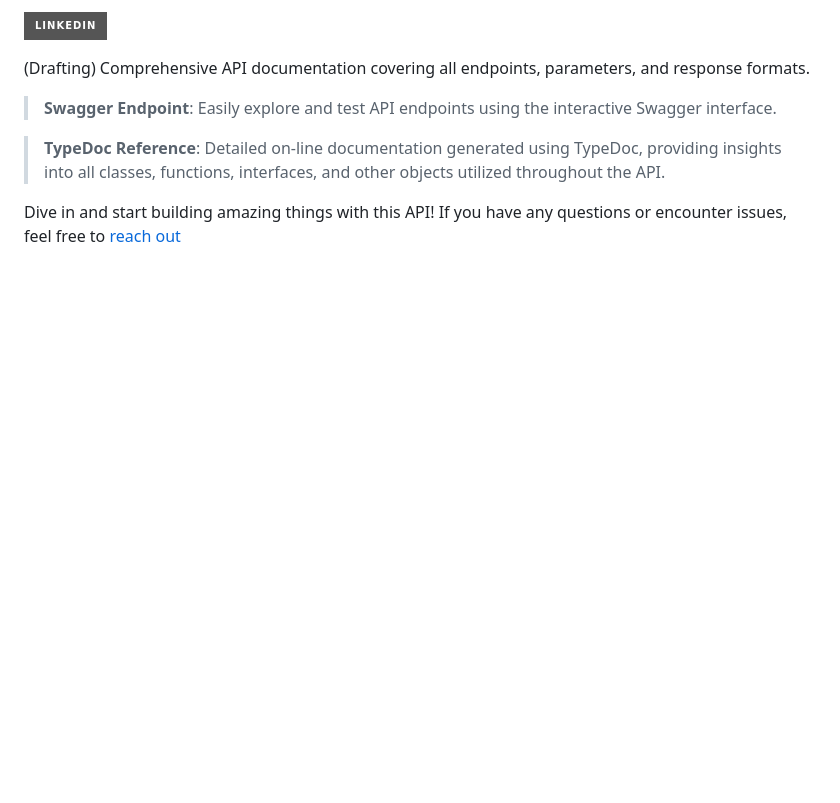
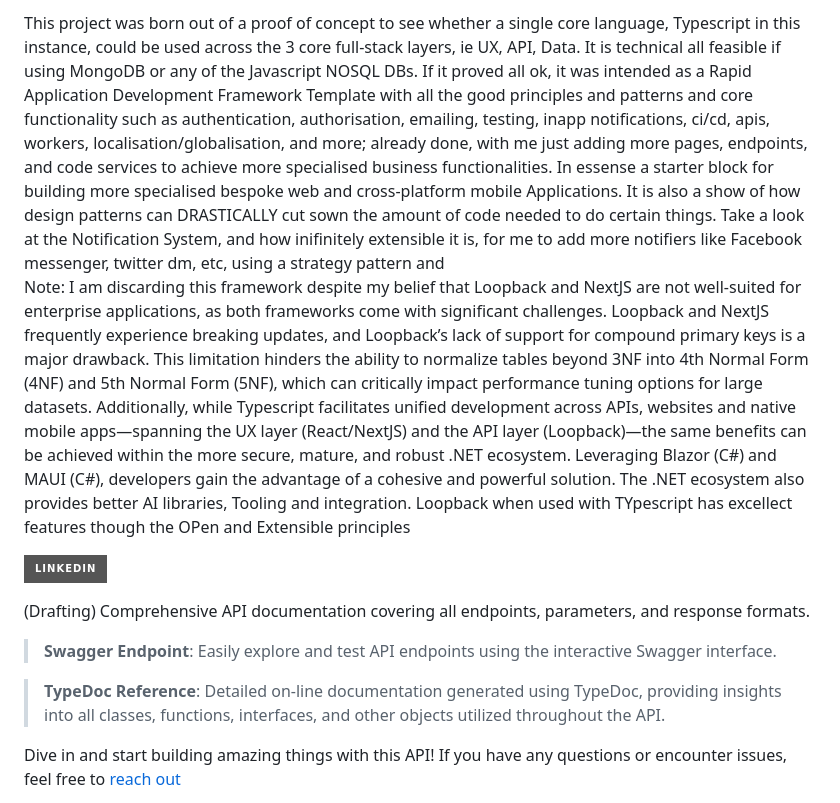
Before and after one commit to davidezechukwu/decode_api, a Markdown page: README.md, the part around the change. Rendered like a GitHub page; badges without logos; blank space fills up the shorter version.

```diff
--- a/README.md
+++ b/README.md
@@ -1,5 +1,12 @@
 <!-- Improved compatibility of back to top link: See: https://github.com/microsoft/TypeScript/pull/73 -->
 <a name="readme-top"></a>
+
+This project was born out of a proof of concept to see whether a single core language, Typescript in this instance, could be used across the 3 core full-stack layers, ie UX, API, Data. It is technical all feasible if using MongoDB or any of the Javascript NOSQL DBs. If it proved all ok, it was intended as  a Rapid Application Development Framework Template with all the good principles and patterns and core functionality such as authentication, authorisation, emailing, testing, inapp notifications, ci/cd, apis, workers,  localisation/globalisation, and more; already done, with me just adding more pages, endpoints, and code services to achieve more specialised business functionalities. In essense a  starter block for building more specialised bespoke web and cross-platform mobile Applications. It is also a show of how design patterns can DRASTICALLY cut sown the amount of code needed to do certain things. Take a look at the Notification System, and how inifinitely extensible it is, for me to add more notifiers like Facebook messenger, twitter dm, etc, using a strategy pattern and
+Note:
+I am discarding this framework despite my belief that Loopback and NextJS are not well-suited for enterprise applications, as both frameworks come with significant challenges. Loopback and NextJS frequently experience breaking updates, and Loopback’s lack of support for compound primary keys is a major drawback. This limitation hinders the ability to normalize tables beyond 3NF into 4th Normal Form (4NF) and 5th Normal Form (5NF), which can critically impact performance tuning options for large datasets.
+Additionally, while Typescript facilitates unified development across APIs, websites and native mobile apps—spanning the UX layer (React/NextJS) and the API layer (Loopback)—the same benefits can be achieved within the more secure, mature, and robust .NET ecosystem. Leveraging Blazor (C#) and MAUI (C#), developers gain the advantage of a cohesive and powerful solution. The .NET ecosystem also provides better AI libraries, Tooling and integration.
+Loopback when used with TYpescript has excellect features though the OPen and Extensible principles
+
 
 
 [![LinkedIn][linkedin-shield]][linkedin-url]
```
